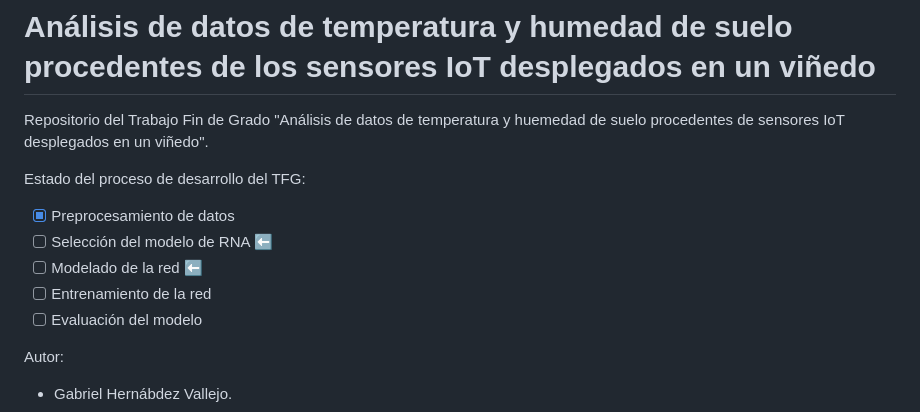
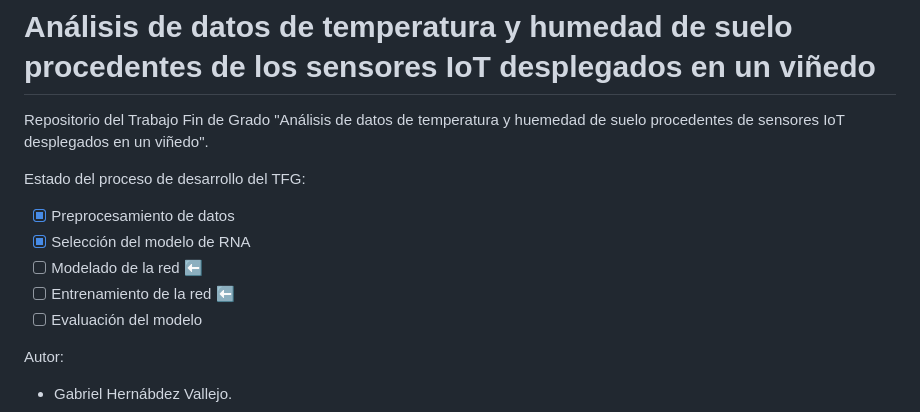
Before and after one commit to GabiHV/TFG22-23, a Markdown page: README.md, the part around the change. Drawn GitHub-style.

Commit message:
Actualizado README.md
Actualizado estado del proceso del desarrollo del TFG en README.md

```diff
--- a/README.md
+++ b/README.md
@@ -3,9 +3,9 @@ Repositorio del Trabajo Fin de Grado "Análisis de datos de temperatura y huemed
 
 Estado del proceso de desarrollo del TFG:
 - [x] Preprocesamiento de datos
-- [ ] Selección del modelo de RNA :arrow_left:
+- [x] Selección del modelo de RNA
 - [ ] Modelado de la red :arrow_left:
-- [ ] Entrenamiento de la red
+- [ ] Entrenamiento de la red :arrow_left:
 - [ ] Evaluación del modelo
 
 Autor:
```
